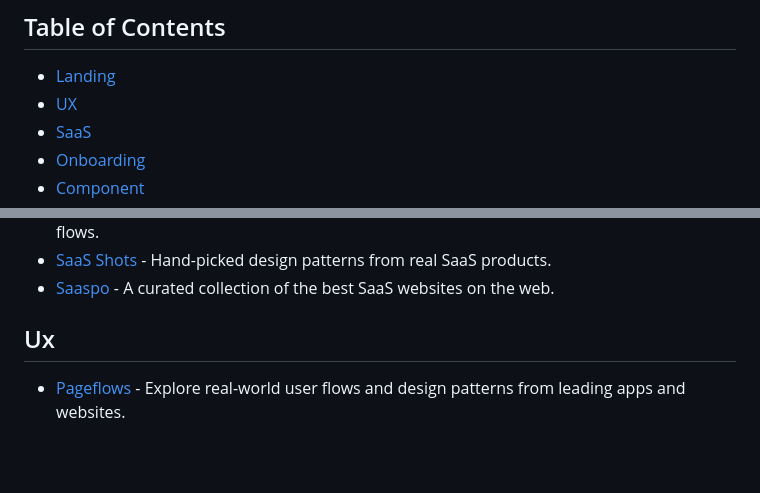
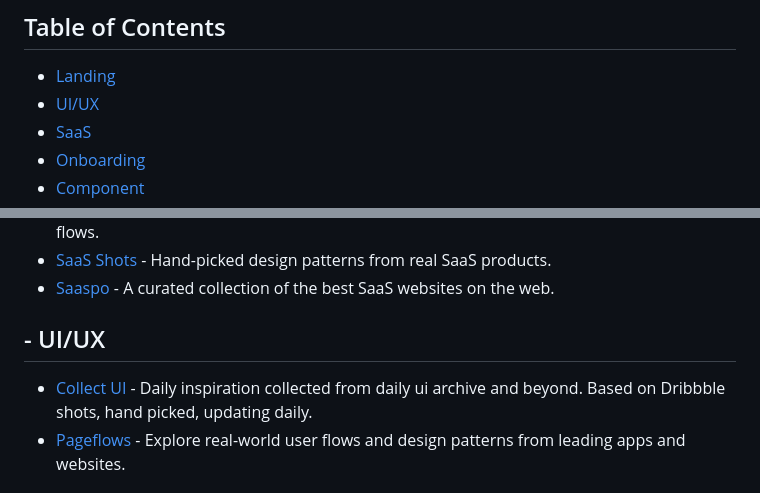
Before and after one commit to shsfwork/awesome-inspiration, a Markdown page: readme.md, 2 parts joined by grey strips. GitHub-like rendering; blank space fills up the shorter version.

Commit message:
docs: rename ux subsection to ui/ux

```diff
--- a/readme.md
+++ b/readme.md
@@ -11,7 +11,7 @@ See [`contributing.md`](https://github.com/shsfwork/awesome-inspiration/blob/mai
 ## Table of Contents
 
 - [Landing](#landing)
-- [UX](#ux)
+- [UI/UX](#uiux)
 - [SaaS](#saas)
 - [Onboarding](#onboarding)
 - [Component](#component)
@@ -64,8 +64,9 @@ See [`contributing.md`](https://github.com/shsfwork/awesome-inspiration/blob/mai
 - [SaaS Shots](https://typefully.com/saasshots) - Hand-picked design patterns from real SaaS products.
 - [Saaspo](https://saaspo.com/) - A curated collection of the best SaaS websites on the web.
 
-## Ux
+## - UI/UX
 
+- [Collect UI](https://collectui.com/) - Daily inspiration collected from daily ui archive and beyond. Based on Dribbble shots, hand picked, updating daily.
 - [Pageflows](https://pageflows.com/) - Explore real-world user flows and design patterns from leading apps and websites.
 
 ## Onboarding
```
